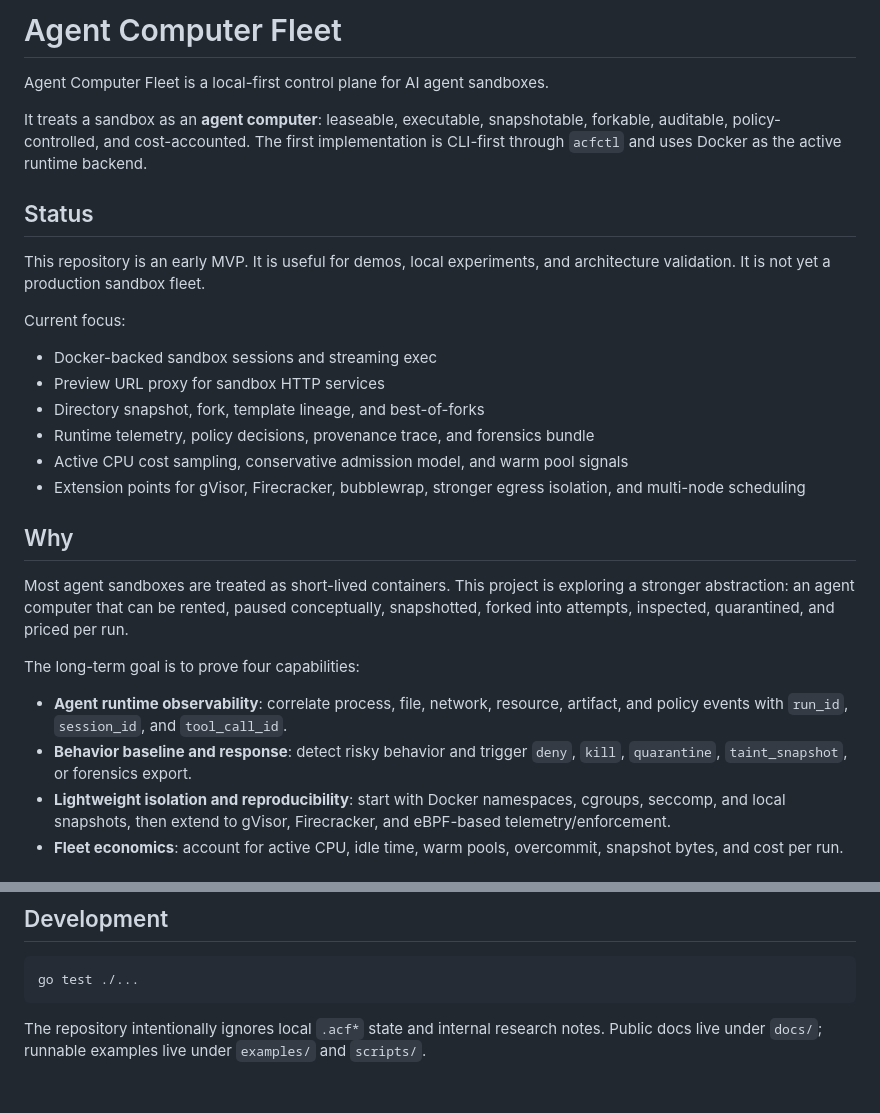
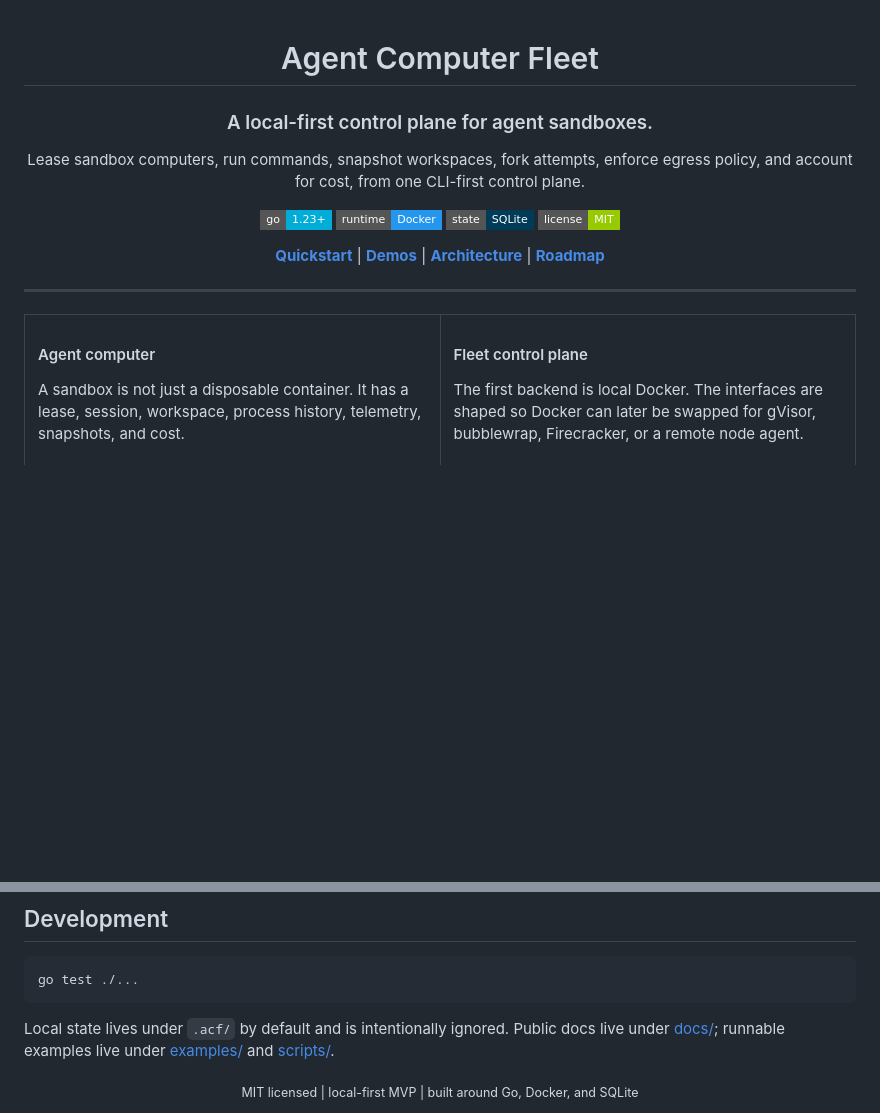
Before and after one commit to ByteYellow/Agent-Computer-Fleet, a Markdown page: README.md, 2 parts joined by grey strips. Drawn GitHub-style; badges without logos; blank space fills up the shorter version.

````diff
--- a/README.md
+++ b/README.md
@@ -1,43 +1,31 @@
-# Agent Computer Fleet
+<div align="center">
 
-Agent Computer Fleet is a local-first control plane for AI agent sandboxes.
+<h1>Agent Computer Fleet</h1>
 
-It treats a sandbox as an **agent computer**: leaseable, executable,
-snapshotable, forkable, auditable, policy-controlled, and cost-accounted. The
-first implementation is CLI-first through `acfctl` and uses Docker as the
-active runtime backend.
+### A local-first control plane for agent sandboxes.
 
-## Status
+<p>
+Lease sandbox computers, run commands, snapshot workspaces, fork attempts,
+enforce egress policy, and account for cost, from one CLI-first control plane.
+</p>
 
-This repository is an early MVP. It is useful for demos, local experiments, and
-architecture validation. It is not yet a production sandbox fleet.
+[![Go](https://img.shields.io/badge/go-1.23+-00ADD8.svg?style=flat-square)](https://go.dev/)
+[![Runtime](https://img.shields.io/badge/runtime-Docker-2496ED.svg?style=flat-square)](https://www.docker.com/)
+[![SQLite](https://img.shields.io/badge/state-SQLite-003B57.svg?style=flat-square)](https://www.sqlite.org/)
+[![License](https://img.shields.io/badge/license-MIT-green.svg?style=flat-square)](LICENSE)
 
-Current focus:
+**[Quickstart](#quickstart)** | **[Demos](#demos)** | **[Architecture](#architecture)** | **[Roadmap](#roadmap)**
 
-- Docker-backed sandbox sessions and streaming exec
-- Preview URL proxy for sandbox HTTP services
-- Directory snapshot, fork, template lineage, and best-of-forks
-- Runtime telemetry, policy decisions, provenance trace, and forensics bundle
-- Active CPU cost sampling, conservative admission model, and warm pool signals
-- Extension points for gVisor, Firecracker, bubblewrap, stronger egress isolation, and
-  multi-node scheduling
+</div>
 
-## Why
+---
 
-Most agent sandboxes are treated as short-lived containers. This project is
-exploring a stronger abstraction: an agent computer that can be rented, paused
-conceptually, snapshotted, forked into attempts, inspected, quarantined, and
-priced per run.
+<table>
+<tr>
+<td width="50%" valign="top">
 
-The long-term goal is to prove four capabilities:
+#### Agent computer
 
-- **Agent runtime observability**: correlate process, file, network, resource,
-  artifact, and policy events with `run_id`, `session_id`, and `tool_call_id`.
-- **Behavior baseline and response**: detect risky behavior and trigger
-  `deny`, `kill`, `quarantine`, `taint_snapshot`, or forensics export.
-- **Lightweight isolation and reproducibility**: start with Docker namespaces,
-  cgroups, seccomp, and local snapshots, then extend to gVisor, Firecracker, and
-  eBPF-based telemetry/enforcement.
-- **Fleet economics**: account for active CPU, idle time, warm pools,
-  overcommit, snapshot bytes, and cost per run.
+A sandbox is not just a disposable container. It has a lease, session,
+workspace, process history, telemetry, snapshots, and cost.
 
@@ -236,6 +271,10 @@ Later:
 go test ./...
 ```
 
-The repository intentionally ignores local `.acf*` state and internal research
-notes. Public docs live under `docs/`; runnable examples live under
-`examples/` and `scripts/`.
+Local state lives under `.acf/` by default and is intentionally ignored. Public
+docs live under [docs/](docs/); runnable examples live under [examples/](examples/)
+and [scripts/](scripts/).
+
+<div align="center">
+<sub>MIT licensed | local-first MVP | built around Go, Docker, and SQLite</sub>
+</div>
````
Also changed, not shown: other parts of README.md (+151 -104 lines).
